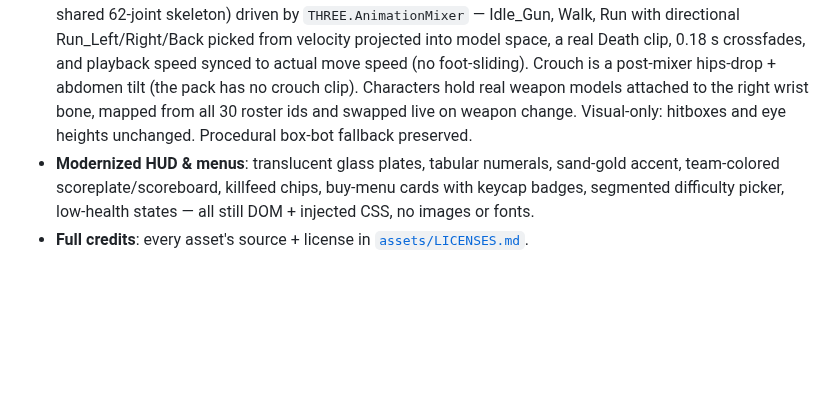
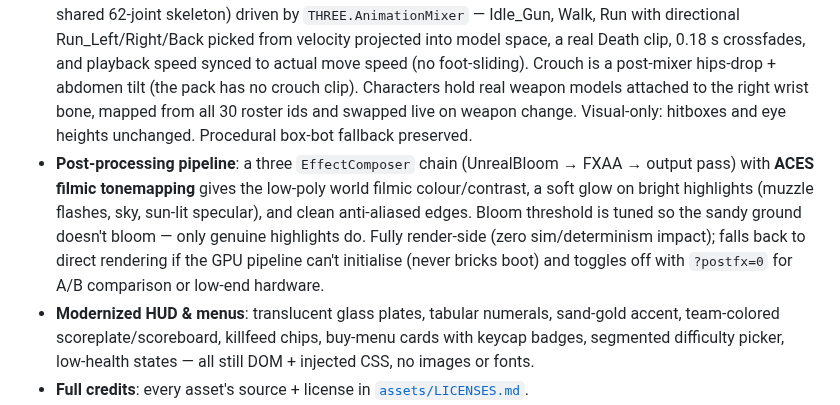
Before and after one commit to kream0/clodstrike, a Markdown page: README.md, the part around the change. Rendered like a GitHub page; blank space fills up the shorter version.

Commit message:
docs: post-processing pipeline (UnrealBloom + ACES tonemap + FXAA); ?postfx=0 toggle
Co-Authored-By: Claude Fable 5 <noreply@anthropic.com>

```diff
--- a/README.md
+++ b/README.md
@@ -106,6 +106,7 @@ Validation errors are shown in the menu (first 3 + count of remainder). JSON par
 - **Third-person weapon hold**: in third-person view, weapons are real-sized GLB models visibly held by characters during locomotion — the weapon is attached to the right-wrist bone and tracks the AnimationMixer skeleton through idle, walk, and run animations.
 - **Async boot with loading screen**: 28-asset progress bar (8 color maps, 8 normal maps, 9 weapon GLBs, 2 rigged characters, first-person arms), parallel loading, per-asset graceful fallback — a 404 can never brick the boot.
 - **Rigged characters with real animation clips**: Quaternius CC0 rigged characters (CT operator / T phoenix, shared 62-joint skeleton) driven by `THREE.AnimationMixer` — Idle_Gun, Walk, Run with directional Run_Left/Right/Back picked from velocity projected into model space, a real Death clip, 0.18 s crossfades, and playback speed synced to actual move speed (no foot-sliding). Crouch is a post-mixer hips-drop + abdomen tilt (the pack has no crouch clip). Characters hold real weapon models attached to the right wrist bone, mapped from all 30 roster ids and swapped live on weapon change. Visual-only: hitboxes and eye heights unchanged. Procedural box-bot fallback preserved.
+- **Post-processing pipeline**: a three `EffectComposer` chain (UnrealBloom → FXAA → output pass) with **ACES filmic tonemapping** gives the low-poly world filmic colour/contrast, a soft glow on bright highlights (muzzle flashes, sky, sun-lit specular), and clean anti-aliased edges. Bloom threshold is tuned so the sandy ground doesn't bloom — only genuine highlights do. Fully render-side (zero sim/determinism impact); falls back to direct rendering if the GPU pipeline can't initialise (never bricks boot) and toggles off with `?postfx=0` for A/B comparison or low-end hardware.
 - **Modernized HUD & menus**: translucent glass plates, tabular numerals, sand-gold accent, team-colored scoreplate/scoreboard, killfeed chips, buy-menu cards with keycap badges, segmented difficulty picker, low-health states — all still DOM + injected CSS, no images or fonts.
 - **Full credits**: every asset's source + license in [`assets/LICENSES.md`](./assets/LICENSES.md).
 
```
